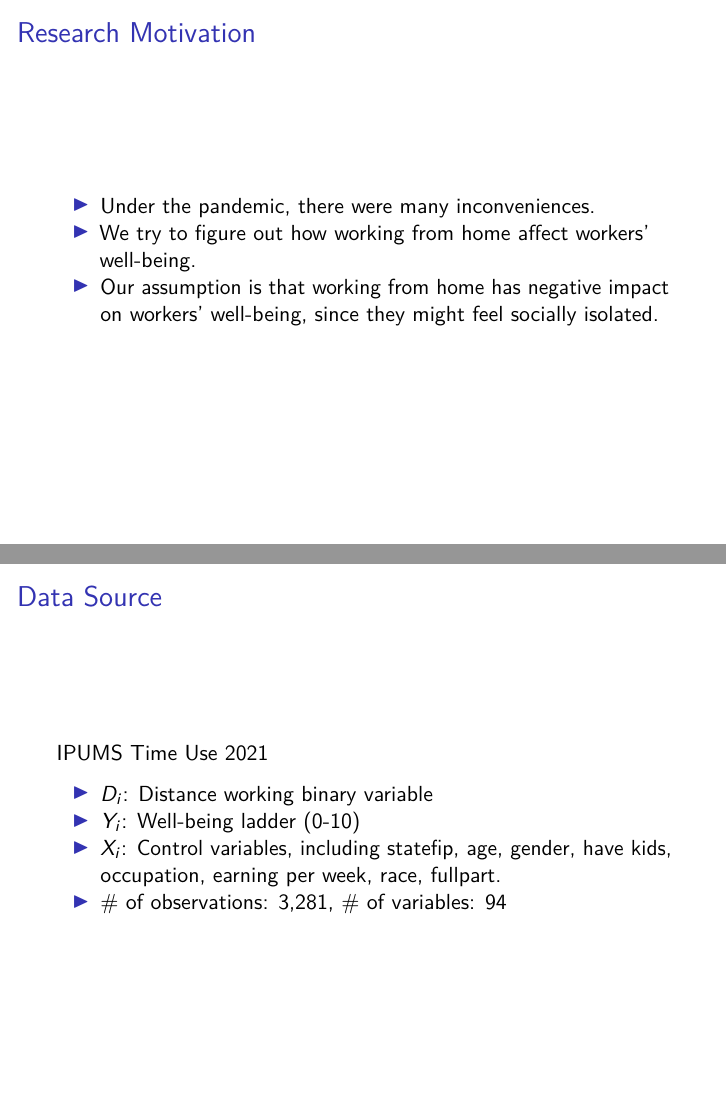
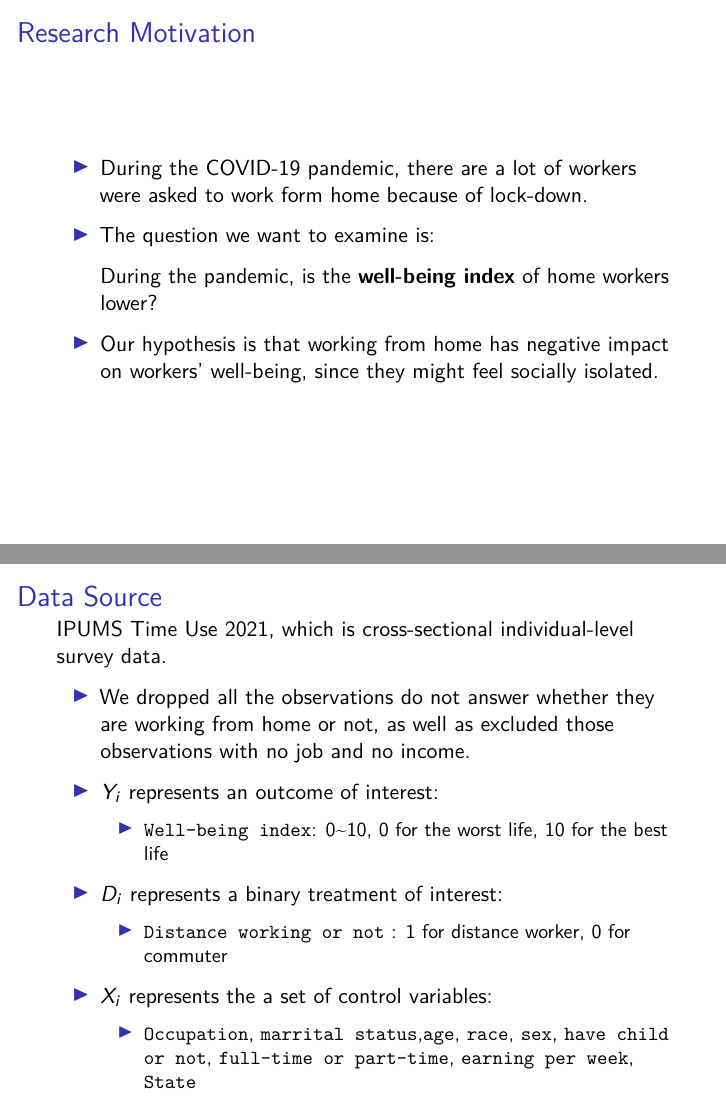
Before and after one commit to BYC781/MLaE, an R Markdown document (final_presentation/final.Rmd): pages 2 and 4 of 29, joined at a grey line. Rendered offline with R 4.5, knitr and Pandoc, then LaTeX, with nearby package versions.

Commit message:
前面小改

```diff
--- a/final_presentation/final.Rmd
+++ b/final_presentation/final.Rmd
@@ -11,9 +11,13 @@ knitr::opts_chunk$set(echo = FALSE)
 
 ## Research Motivation
 
--   Under the pandemic, there were many inconveniences.
--   We try to figure out how working from home affect workers' well-being.
--   Our assumption is that working from home has negative impact on workers' well-being, since they might feel socially isolated.
+-   During the COVID-19 pandemic, there are a lot of workers were asked to work form home because of lock-down.
+
+-   The question we want to examine is:
+
+    During the pandemic, is the **well-being index** of home workers lower?
+
+-   Our hypothesis is that working from home has negative impact on workers' well-being, since they might feel socially isolated.
 
 ## Literature
 
@@ -21,11 +25,22 @@ knitr::opts_chunk$set(echo = FALSE)
 
 ## Data Source
 
-IPUMS Time Use 2021
+IPUMS Time Use 2021, which is cross-sectional individual-level survey data.
 
--   $D_i$: Distance working binary variable
--   $Y_i$: Well-being ladder (0-10)
--   $X_i$: Control variables, including statefip, age, gender, have kids, occupation, earning per week, race, fullpart.
+-   We dropped all the observations do not answer whether they are working from home or not, as well as excluded those observations with no job and no income.
+
+-   $Y_i$ represents an outcome of interest:
+
+    -   `Well-being index`: 0\~10, 0 for the worst life, 10 for the best life
+
+-   $D_i$ represents a binary treatment of interest:
+
+    -   `Distance working or not` : 1 for distance worker, 0 for commuter
+
+-   $X_i$ represents the a set of control variables:
+
+    -   `Occupation`, `marrital status`,`age`, `race`, `sex`, `have child or not`, `full-time or part-time`, `earning per week`, `State`
+
 -   \# of observations: 3,281, \# of variables: 94
 
 ## Assumptions
```
Also changed, not shown: final_presentation/final.Rmd (17 more changed lines), 1 other file.
